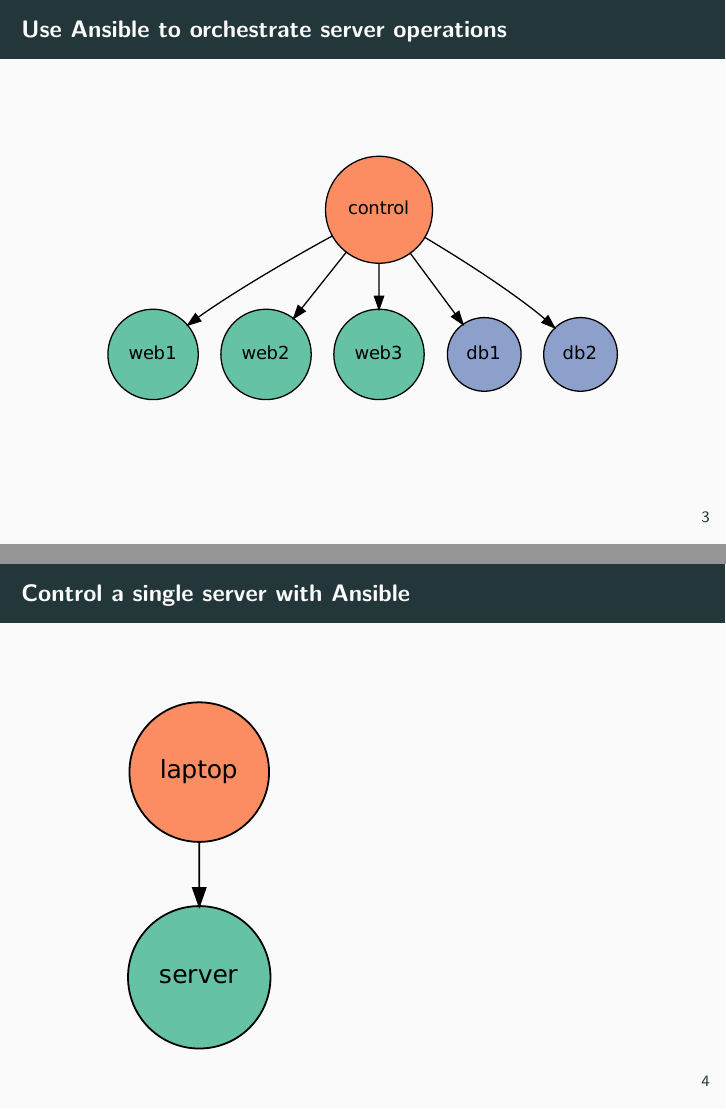
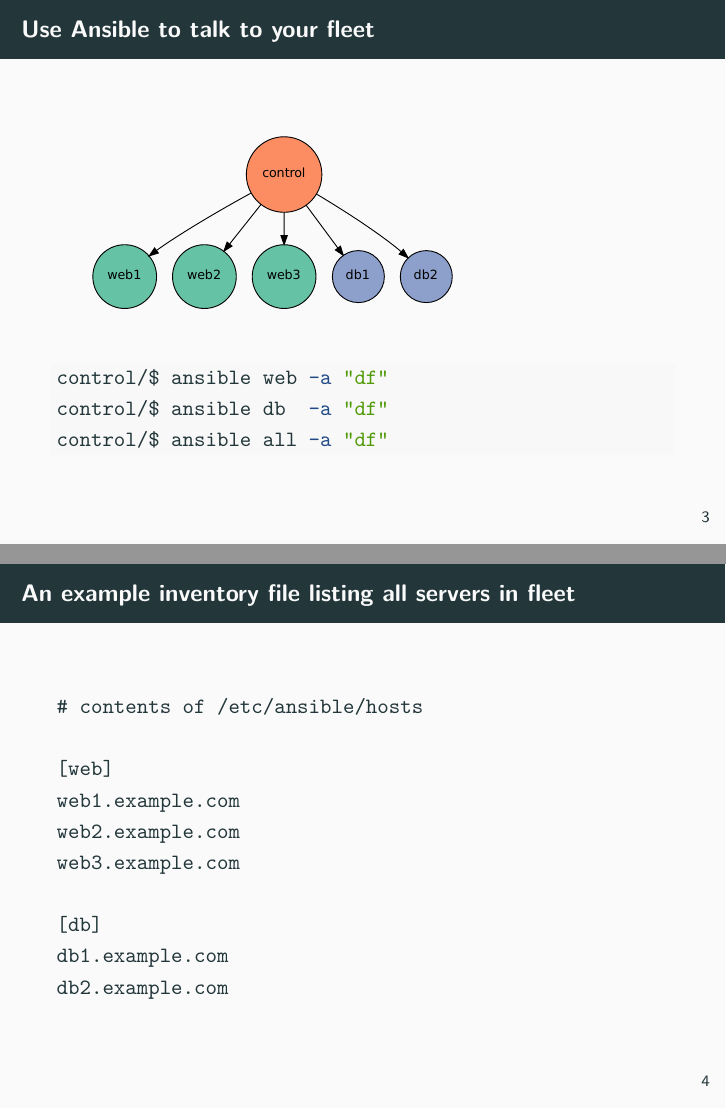
Before and after one commit to madison-python/ansible, an R Markdown document (intro.Rmd): pages 3 and 4 of 9, joined at a grey line. Rendered offline with R 4.5, knitr and Pandoc, then LaTeX, with nearby package versions; some code elsewhere in the file could not run offline.

Commit message:
Set fig out size

````diff
--- a/intro.Rmd
+++ b/intro.Rmd
@@ -13,9 +13,9 @@
 draw_image("img/enders-game-cover.jpg")
 ```
 
-# Use Ansible to orchestrate server operations
+# Use Ansible to talk to your fleet
 
-```{r ansible-orchestra, engine="dot"}
+```{r ansible-orchestra, engine="dot", out.width="3in"}
 digraph {
   fontname=Helvetica;
   node[fontname=Helvetica shape=circle style=filled];
@@ -24,6 +24,27 @@
   web1, web2, web3[fillcolor="#66c2a5"];
   db1, db2[fillcolor="#8da0cb"];
 }
+```
+
+```bash
+control/$ ansible web -a "df"
+control/$ ansible db  -a "df"
+control/$ ansible all -a "df"
+```
+
+# An example inventory file listing all servers in fleet
+
+```
+# contents of /etc/ansible/hosts
+
+[web]
+web1.example.com
+web2.example.com
+web3.example.com
+
+[db]
+db1.example.com
+db2.example.com
 ```
 
 # Control a single server with Ansible
````
Also changed, not shown: intro.Rmd (24 more changed lines), 1 other file.
